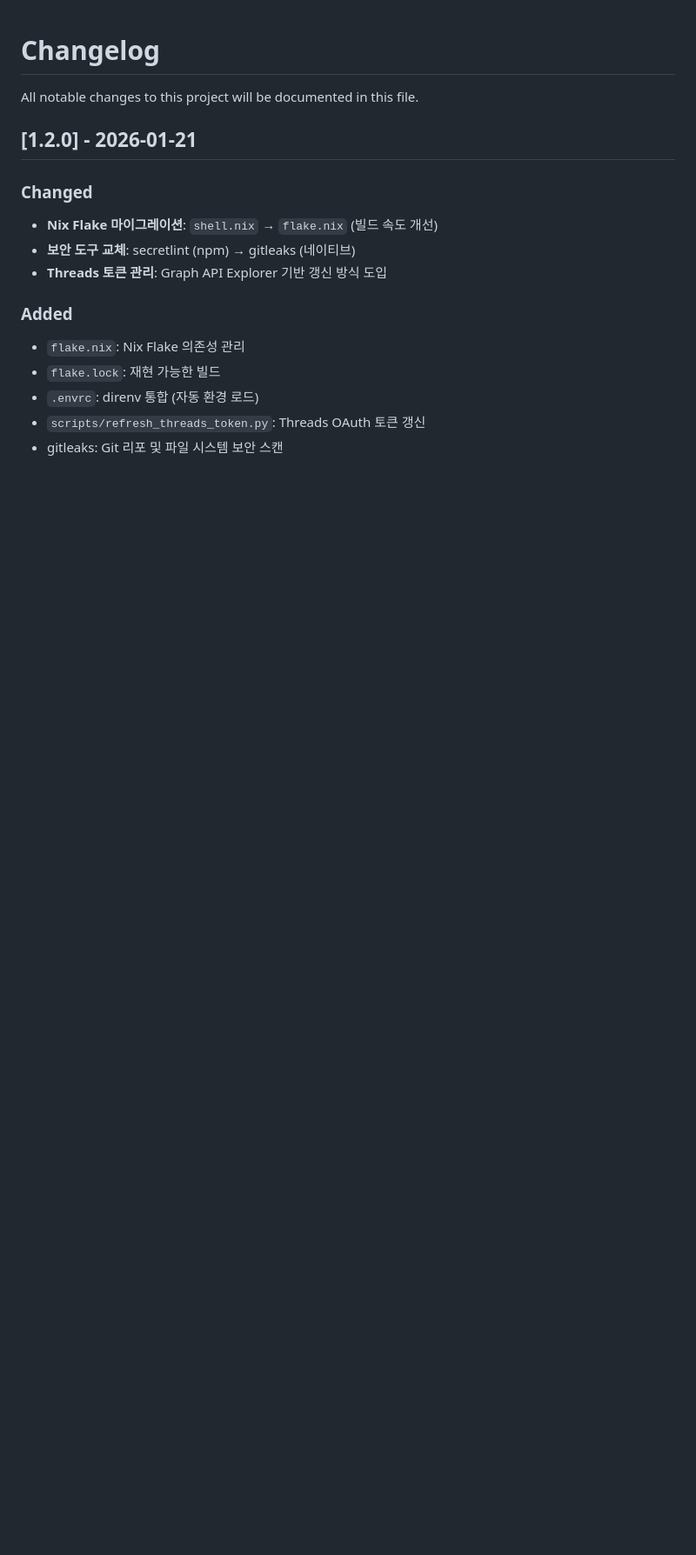
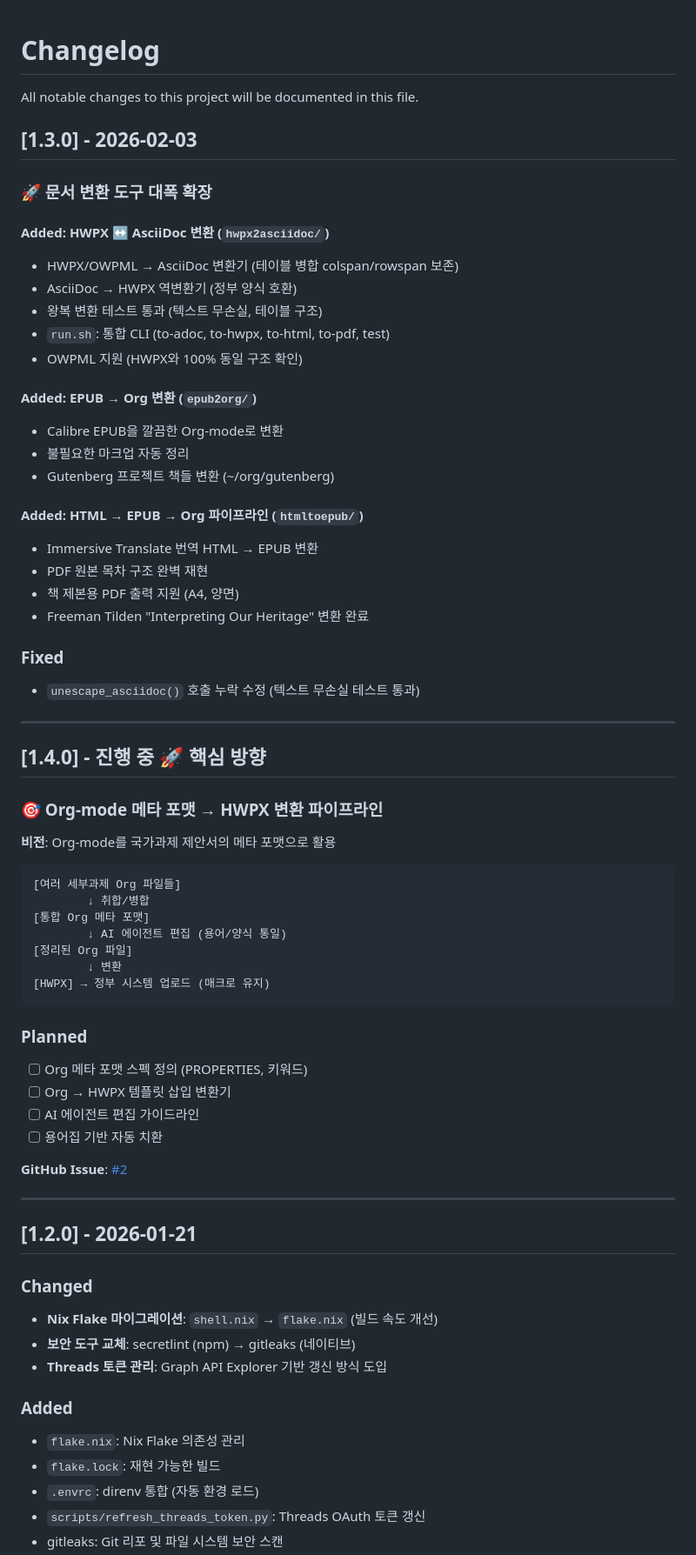
Before and after one commit to junghan0611/memex-kb, a Markdown page: CHANGELOG.md, the part around one of its changes. Shown at 87% size. Drawn GitHub-style; blank space fills up the shorter version.

````diff
--- a/CHANGELOG.md
+++ b/CHANGELOG.md
@@ -1,6 +1,59 @@
 # Changelog
 
 All notable changes to this project will be documented in this file.
+
+## [1.3.0] - 2026-02-03
+
+### 🚀 문서 변환 도구 대폭 확장
+
+#### Added: HWPX ↔ AsciiDoc 변환 (`hwpx2asciidoc/`)
+- HWPX/OWPML → AsciiDoc 변환기 (테이블 병합 colspan/rowspan 보존)
+- AsciiDoc → HWPX 역변환기 (정부 양식 호환)
+- 왕복 변환 테스트 통과 (텍스트 무손실, 테이블 구조)
+- `run.sh`: 통합 CLI (to-adoc, to-hwpx, to-html, to-pdf, test)
+- OWPML 지원 (HWPX와 100% 동일 구조 확인)
+
+#### Added: EPUB → Org 변환 (`epub2org/`)
+- Calibre EPUB을 깔끔한 Org-mode로 변환
+- 불필요한 마크업 자동 정리
+- Gutenberg 프로젝트 책들 변환 (~/org/gutenberg)
+
+#### Added: HTML → EPUB → Org 파이프라인 (`htmltoepub/`)
+- Immersive Translate 번역 HTML → EPUB 변환
+- PDF 원본 목차 구조 완벽 재현
+- 책 제본용 PDF 출력 지원 (A4, 양면)
+- Freeman Tilden "Interpreting Our Heritage" 변환 완료
+
+### Fixed
+- `unescape_asciidoc()` 호출 누락 수정 (텍스트 무손실 테스트 통과)
+
+---
+
+## [1.4.0] - 진행 중 🚀 **핵심 방향**
+
+### 🎯 Org-mode 메타 포맷 → HWPX 변환 파이프라인
+
+**비전**: Org-mode를 국가과제 제안서의 메타 포맷으로 활용
+
+```
+[여러 세부과제 Org 파일들]
+        ↓ 취합/병합
+[통합 Org 메타 포맷]
+        ↓ AI 에이전트 편집 (용어/양식 통일)
+[정리된 Org 파일]
+        ↓ 변환
+[HWPX] → 정부 시스템 업로드 (매크로 유지)
+```
+
+### Planned
+- [ ] Org 메타 포맷 스펙 정의 (PROPERTIES, 키워드)
+- [ ] Org → HWPX 템플릿 삽입 변환기
+- [ ] AI 에이전트 편집 가이드라인
+- [ ] 용어집 기반 자동 치환
+
+**GitHub Issue**: [#2](https://github.com/junghan0611/memex-kb/issues/2)
+
+---
 
 ## [1.2.0] - 2026-01-21
 
````
Also changed, not shown: other parts of CHANGELOG.md (+11 -14 lines).
